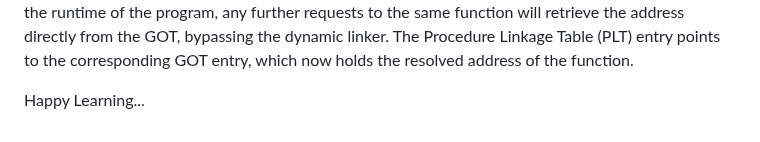
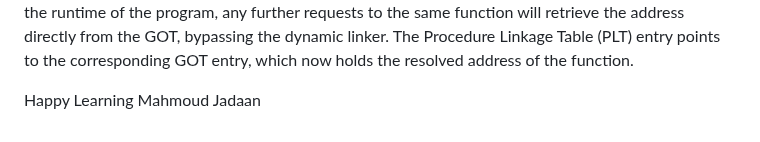
Before and after one commit to masjadaan/TechSecurityArticles, a Markdown page: Linux/dynamicLinker/dynamicLinker.md, the part around the change. Drawn GitHub-style.

```diff
--- a/Linux/dynamicLinker/dynamicLinker.md
+++ b/Linux/dynamicLinker/dynamicLinker.md
@@ -255,4 +255,5 @@ Additionally, for confirmation, we can always use GDB's built-in functions to ex
 
 At this point, the symbol has been completely resolved. Remember, initially the symbol in the Global Offset Table (GOT) is not resolved; this only occurs upon the first request. When the symbol is first requested, the dynamic linker resolves it and writes the address into the GOT. Subsequently, during the runtime of the program, any further requests to the same function will retrieve the address directly from the GOT, bypassing the dynamic linker. The Procedure Linkage Table (PLT) entry points to the corresponding GOT entry, which now holds the resolved address of the function.
 
-Happy Learning...
+Happy Learning
+Mahmoud Jadaan
```
